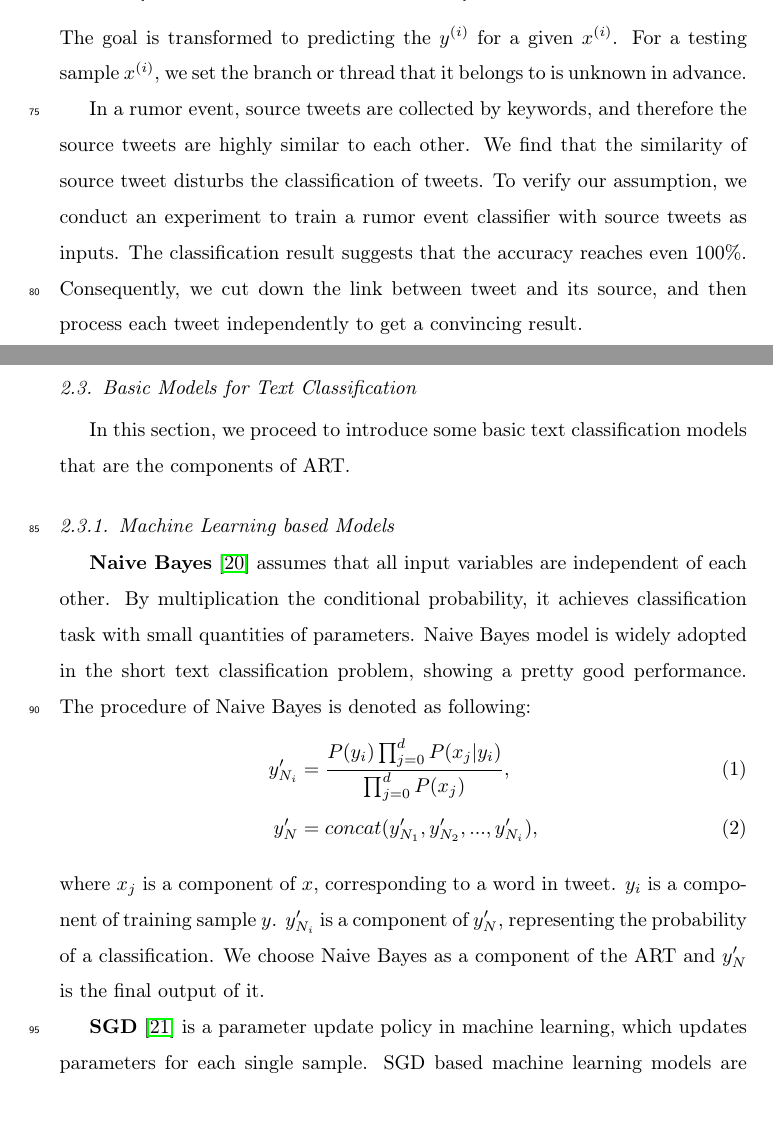
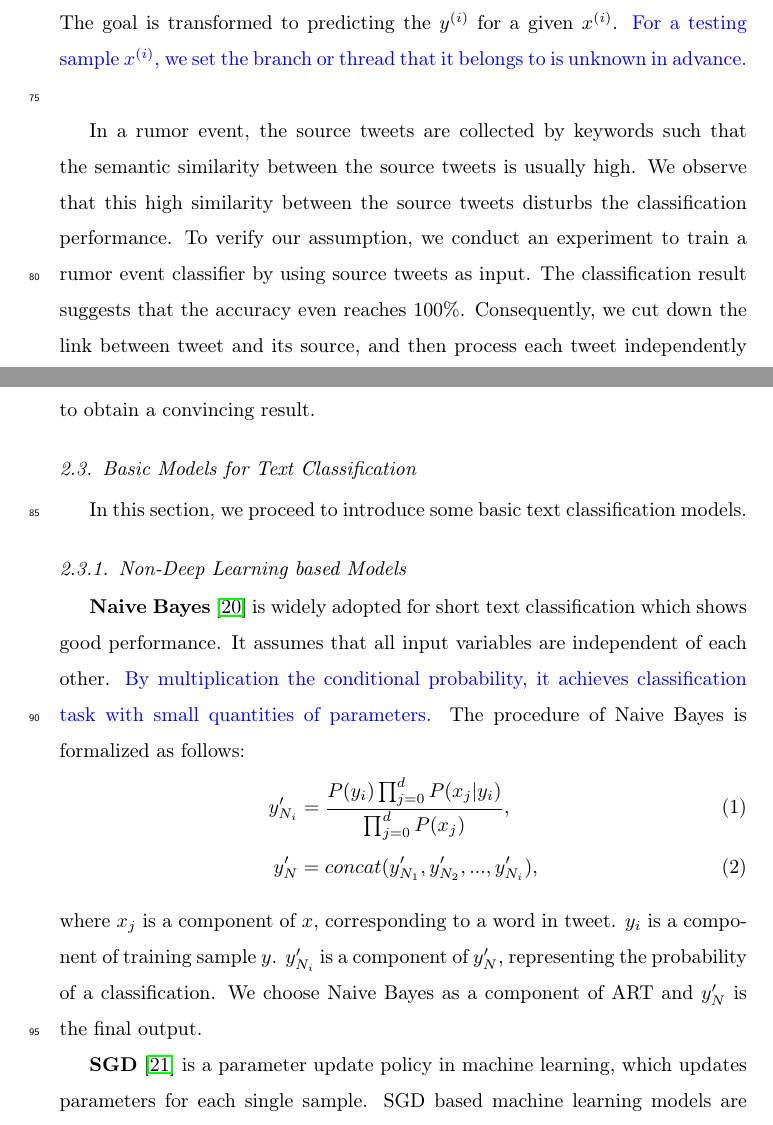
Before and after one commit to ViTsing/MultiTaskRumorClassifier, a LaTeX paper (manuscript/MTRC.tex, which reads manuscript/sections/preliminary.tex): two parts of pages 5 and 6 of 21, joined at a grey line, cut so that both start at the same text. Compiled offline with pdfLaTeX.

Commit message:
Update preliminary.tex

```diff
--- a/manuscript/sections/preliminary.tex
+++ b/manuscript/sections/preliminary.tex
@@ -67,17 +67,17 @@ We conduct a preprocessing procedure to embed the $T$ and $C$ into vectors. In p
 
-In a rumor event, source tweets are collected by keywords, and therefore the source tweets are highly similar to each other. We find that the similarity of source tweet disturbs the classification of tweets. To verify our assumption, we conduct an experiment to train a rumor event classifier with source tweets as inputs. The classification result suggests that the accuracy reaches even 100\%. Consequently, we cut down the link between tweet and its source, and then process each tweet independently to get a convincing result.
+In a rumor event, the source tweets are collected by keywords such that the semantic similarity between the source tweets is usually high. We observe that this high similarity between the source tweets disturbs the classification performance. To verify our assumption, we conduct an experiment to train a rumor event classifier by using source tweets as input. The classification result suggests that the accuracy even reaches 100\%. Consequently, we cut down the link between tweet and its source, and then process each tweet independently to obtain a convincing result.
 
 \subsection{Basic Models for Text Classification}
 \label{sec:deeplearning_model}
-In this section, we proceed to introduce some basic text classification models that are the components of ART.
+In this section, we proceed to introduce some basic text classification models.
 
-\subsubsection{Machine Learning based Models}
-\textbf{Naive Bayes} \cite{DBLP:journals/ml/DomingosP97} assumes that all input variables are independent of each other. By multiplication the conditional probability, it achieves classification task with small quantities of parameters. Naive Bayes model is widely adopted in the short text classification problem, showing a pretty good performance. The procedure of Naive Bayes is denoted as following:
+\subsubsection{Non-Deep Learning based Models}
+\textbf{Naive Bayes} \cite{DBLP:journals/ml/DomingosP97} is widely adopted for short text classification which shows good performance. It assumes that all input variables are independent of each other. \textcolor{blue}{By multiplication the conditional probability, it achieves classification task with small quantities of parameters.} The procedure of Naive Bayes is formalized as follows:
 \begin{align}\label{eq:nb}
 y_{N_{i}}' &= \frac{P(y_i)\prod_{j = 0}^d P(x_j|y_i)}{\prod_{j = 0}^d P(x_j)},\\
 y_N' &= concat(y_{N_{1}}',y_{N_{2}}',..., y_{N_{i}}'),
 \end{align}
-where $x_j$ is a component of $x$, corresponding to a word in tweet.  $y_i$ is a component of training sample $y$. $y_{N_{i}}'$ is a component of $y_N'$, representing the probability of a classification. We choose Naive Bayes as  a component of the ART and  $y_N'$ is the final output of it.
+where $x_j$ is a component of $x$, corresponding to a word in tweet.  $y_i$ is a component of training sample $y$. $y_{N_{i}}'$ is a component of $y_N'$, representing the probability of a classification. We choose Naive Bayes as  a component of ART and  $y_N'$ is the final output.
 
 \textbf{SGD} \cite{avriel2003nonlinear} is a parameter update policy in machine learning, which updates parameters for each single sample. SGD based machine learning models are trained on large scale datasets by incremental learning. We denote the procedure of SGD based model as $S()$, and the output of SGD components is:
 \begin{equation}\label{eq:sgd}
```
Also changed, not shown: manuscript/sections/preliminary.tex (2 more changed lines).
